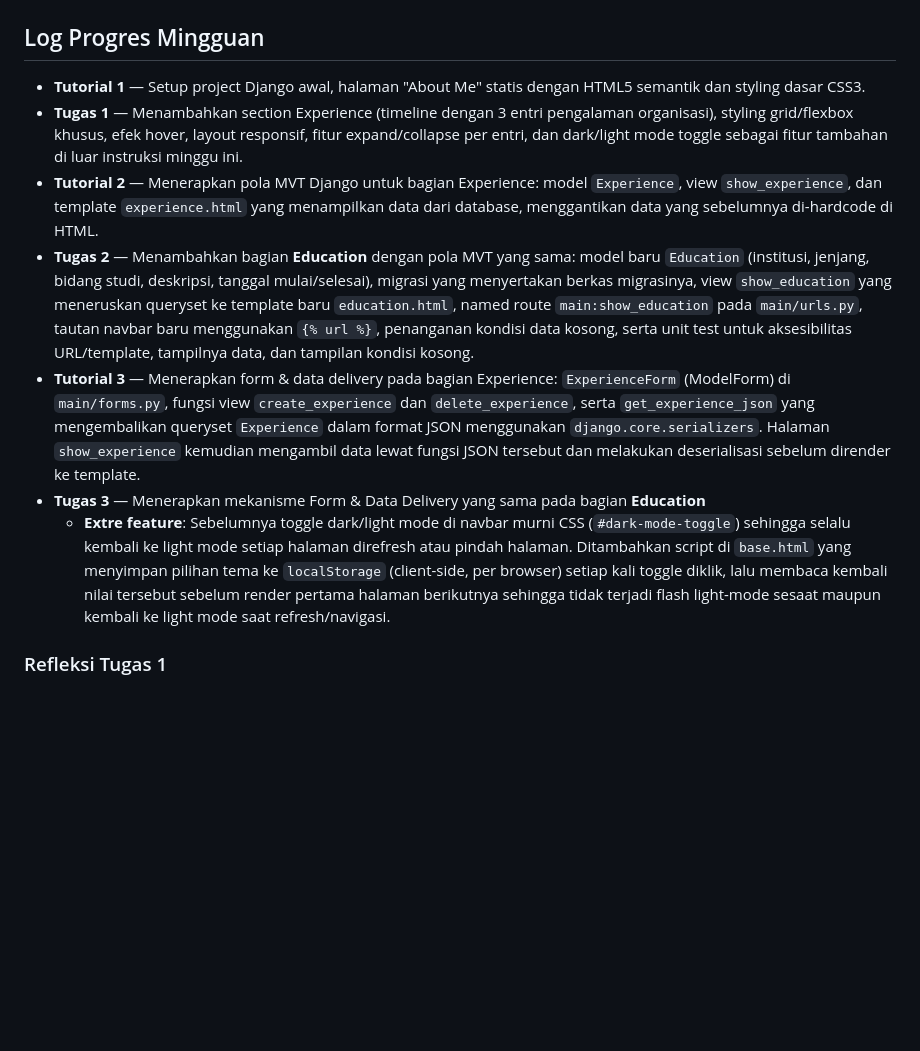
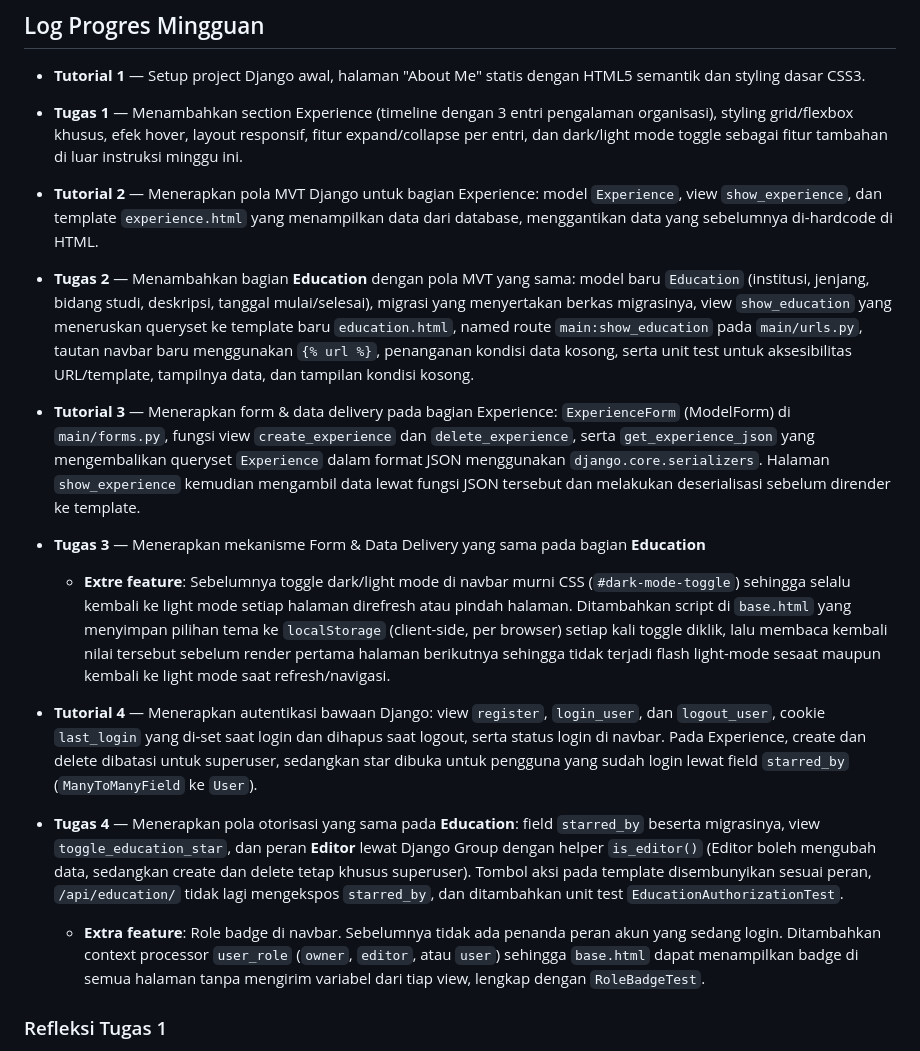
Before and after one commit to ferdinanduspakasi/myportofolio, a Markdown page: README.md, the part around one of its changes. Drawn GitHub-style; blank space fills up the shorter version.

```diff
--- a/README.md
+++ b/README.md
@@ -59,6 +75,7 @@ Lalu buka `http://127.0.0.1:8000/` di browser.
 - **Tugas 1** — Menambahkan section Experience (timeline dengan 3 entri pengalaman
   organisasi), styling grid/flexbox khusus, efek hover, layout responsif, fitur expand/collapse
   per entri, dan dark/light mode toggle sebagai fitur tambahan di luar instruksi minggu ini.
+
 - **Tutorial 2** — Menerapkan pola MVT Django untuk bagian Experience: model `Experience`,
   view `show_experience`, dan template `experience.html` yang menampilkan data dari
   database, menggantikan data yang sebelumnya di-hardcode di HTML.
@@ -68,6 +85,7 @@ Lalu buka `http://127.0.0.1:8000/` di browser.
   template baru `education.html`, named route `main:show_education` pada `main/urls.py`,
   tautan navbar baru menggunakan `{% url %}`, penanganan kondisi data kosong, serta unit
   test untuk aksesibilitas URL/template, tampilnya data, dan tampilan kondisi kosong.
+
 - **Tutorial 3** — Menerapkan form & data delivery pada bagian Experience: `ExperienceForm`
   (ModelForm) di `main/forms.py`, fungsi view `create_experience` dan `delete_experience`,
   serta `get_experience_json` yang mengembalikan queryset `Experience` dalam format JSON
@@ -82,6 +100,20 @@ Lalu buka `http://127.0.0.1:8000/` di browser.
     toggle diklik, lalu membaca kembali nilai tersebut sebelum render pertama halaman
     berikutnya sehingga tidak terjadi flash light-mode sesaat maupun kembali ke light
     mode saat refresh/navigasi.
+
+- **Tutorial 4** — Menerapkan autentikasi bawaan Django: view `register`, `login_user`, dan
+  `logout_user`, cookie `last_login` yang di-set saat login dan dihapus saat logout, serta status
+  login di navbar. Pada Experience, create dan delete dibatasi untuk superuser, sedangkan star
+  dibuka untuk pengguna yang sudah login lewat field `starred_by` (`ManyToManyField` ke `User`).
+- **Tugas 4** — Menerapkan pola otorisasi yang sama pada **Education**: field `starred_by` beserta
+  migrasinya, view `toggle_education_star`, dan peran **Editor** lewat Django Group dengan helper
+  `is_editor()` (Editor boleh mengubah data, sedangkan create dan delete tetap khusus superuser).
+  Tombol aksi pada template disembunyikan sesuai peran, `/api/education/` tidak lagi mengekspos
+  `starred_by`, dan ditambahkan unit test `EducationAuthorizationTest`.
+  - **Extra feature**: Role badge di navbar. Sebelumnya tidak ada penanda peran akun yang sedang
+    login. Ditambahkan context processor `user_role` (`owner`, `editor`, atau `user`) sehingga
+    `base.html` dapat menampilkan badge di semua halaman tanpa mengirim variabel dari tiap view,
+    lengkap dengan `RoleBadgeTest`.
 
 ### Refleksi Tugas 1
 
```
Also changed, not shown: other parts of README.md (+35 -2 lines).
